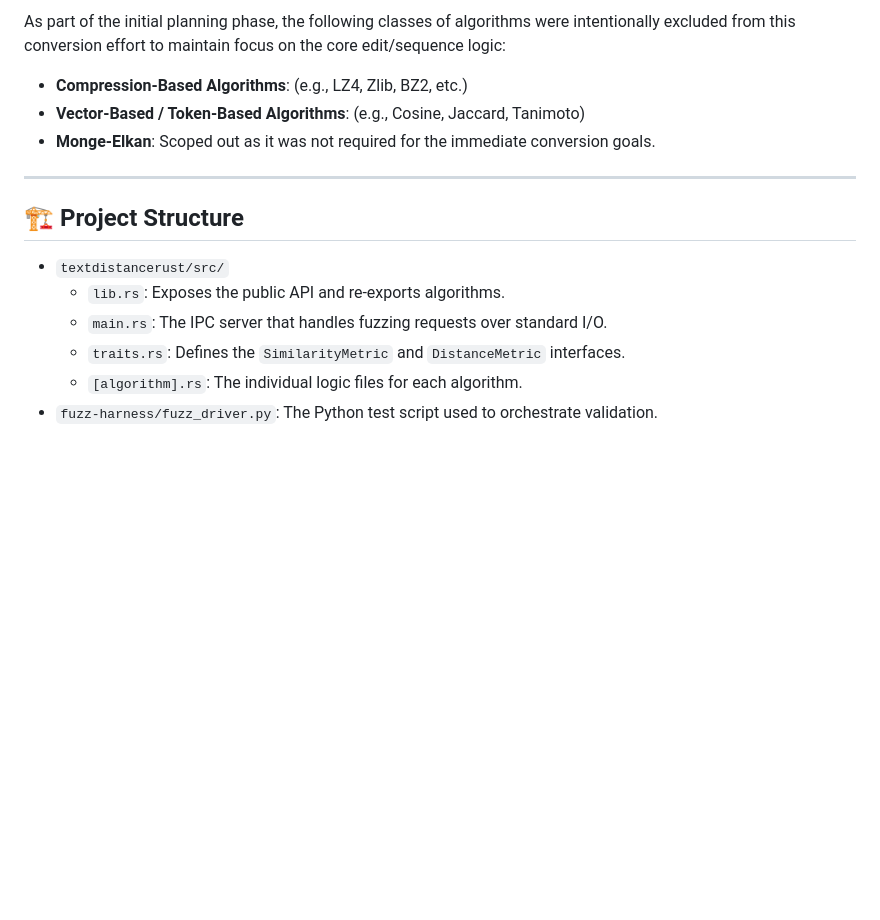
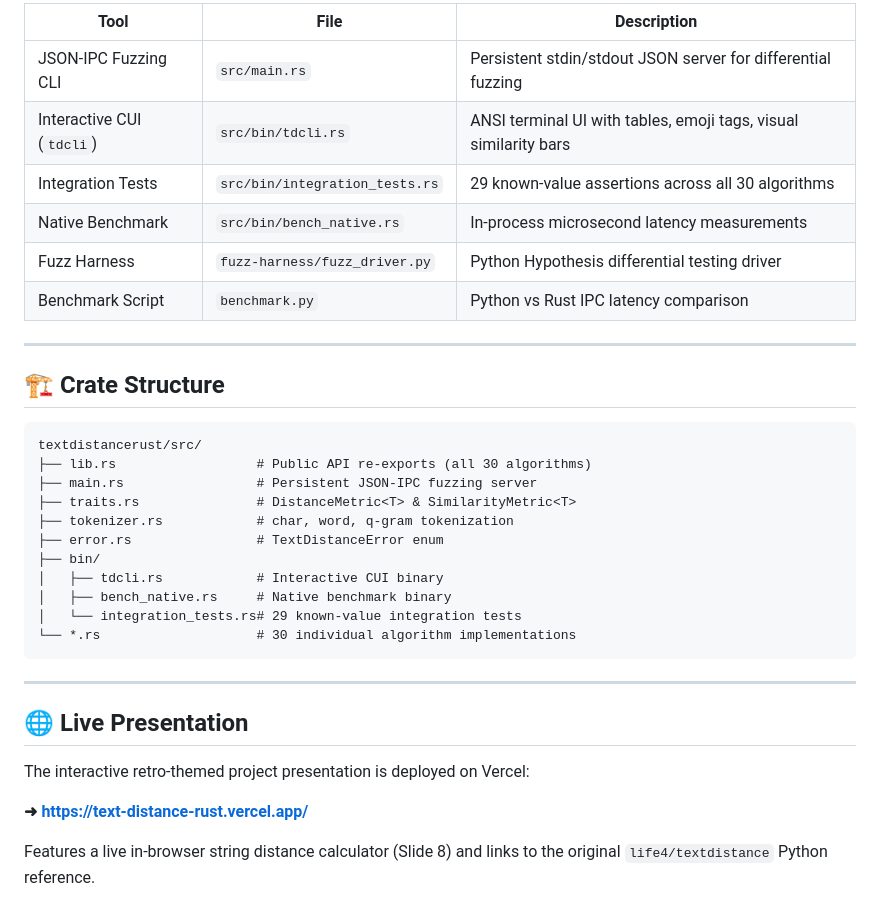
Before and after one commit to SiddhiMankar/Text_Distance_Rust, a Markdown page: CONVERSION_SUMMARY.md, the part around one of its changes. Drawn GitHub-style; blank space fills up the shorter version.

````diff
--- a/CONVERSION_SUMMARY.md
+++ b/CONVERSION_SUMMARY.md
@@ -41,16 +107,37 @@ Every single algorithm was rigorously verified using **Differential Fuzz Testing
 
-As part of the initial planning phase, the following classes of algorithms were intentionally excluded from this conversion effort to maintain focus on the core edit/sequence logic:
-- **Compression-Based Algorithms**: (e.g., LZ4, Zlib, BZ2, etc.)
-- **Vector-Based / Token-Based Algorithms**: (e.g., Cosine, Jaccard, Tanimoto)
-- **Monge-Elkan**: Scoped out as it was not required for the immediate conversion goals.
+| Tool | File | Description |
+|---|---|---|
+| JSON-IPC Fuzzing CLI | `src/main.rs` | Persistent stdin/stdout JSON server for differential fuzzing |
+| Interactive CUI (`tdcli`) | `src/bin/tdcli.rs` | ANSI terminal UI with tables, emoji tags, visual similarity bars |
+| Integration Tests | `src/bin/integration_tests.rs` | 29 known-value assertions across all 30 algorithms |
+| Native Benchmark | `src/bin/bench_native.rs` | In-process microsecond latency measurements |
+| Fuzz Harness | `fuzz-harness/fuzz_driver.py` | Python Hypothesis differential testing driver |
+| Benchmark Script | `benchmark.py` | Python vs Rust IPC latency comparison |
 
 ---
 
-## 🏗️ Project Structure
+## 🏗️ Crate Structure
 
-- `textdistancerust/src/`
-  - `lib.rs`: Exposes the public API and re-exports algorithms.
-  - `main.rs`: The IPC server that handles fuzzing requests over standard I/O.
-  - `traits.rs`: Defines the `SimilarityMetric` and `DistanceMetric` interfaces.
-  - `[algorithm].rs`: The individual logic files for each algorithm.
-- `fuzz-harness/fuzz_driver.py`: The Python test script used to orchestrate validation.
+```
+textdistancerust/src/
+├── lib.rs                  # Public API re-exports (all 30 algorithms)
+├── main.rs                 # Persistent JSON-IPC fuzzing server
+├── traits.rs               # DistanceMetric<T> & SimilarityMetric<T>
+├── tokenizer.rs            # char, word, q-gram tokenization
+├── error.rs                # TextDistanceError enum
+├── bin/
+│   ├── tdcli.rs            # Interactive CUI binary
+│   ├── bench_native.rs     # Native benchmark binary
+│   └── integration_tests.rs# 29 known-value integration tests
+└── *.rs                    # 30 individual algorithm implementations
+```
+
+---
+
+## 🌐 Live Presentation
+
+The interactive retro-themed project presentation is deployed on Vercel:
+
+**➜ [https://text-distance-rust.vercel.app/](https://text-distance-rust.vercel.app/)**
+
+Features a live in-browser string distance calculator (Slide 8) and links to the original `life4/textdistance` Python reference.
````
Also changed, not shown: other parts of CONVERSION_SUMMARY.md (+93 -27 lines), textdistancerust/progress.md (+35 -2 lines).
